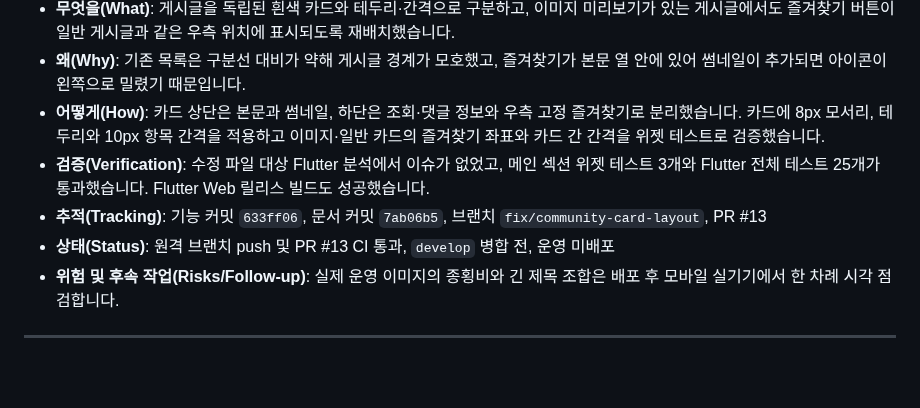
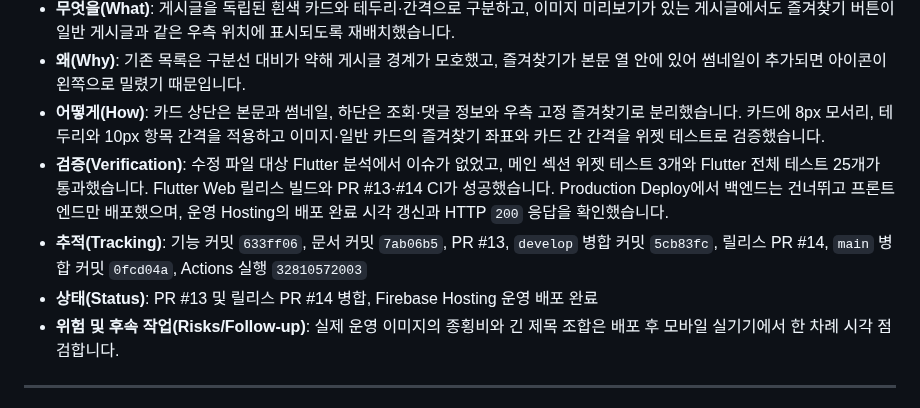
Before and after one commit to JinsuBae2/y-sync, a Markdown page: ai_prompt/WORK_LOG.md, the part around the change. Rendered like a GitHub page; blank space fills up the shorter version.

Commit message:
docs: 커뮤니티 카드 운영 배포 기록

```diff
--- a/ai_prompt/WORK_LOG.md
+++ b/ai_prompt/WORK_LOG.md
@@ -39,9 +39,9 @@
 - **무엇을(What)**: 게시글을 독립된 흰색 카드와 테두리·간격으로 구분하고, 이미지 미리보기가 있는 게시글에서도 즐겨찾기 버튼이 일반 게시글과 같은 우측 위치에 표시되도록 재배치했습니다.
 - **왜(Why)**: 기존 목록은 구분선 대비가 약해 게시글 경계가 모호했고, 즐겨찾기가 본문 열 안에 있어 썸네일이 추가되면 아이콘이 왼쪽으로 밀렸기 때문입니다.
 - **어떻게(How)**: 카드 상단은 본문과 썸네일, 하단은 조회·댓글 정보와 우측 고정 즐겨찾기로 분리했습니다. 카드에 8px 모서리, 테두리와 10px 항목 간격을 적용하고 이미지·일반 카드의 즐겨찾기 좌표와 카드 간 간격을 위젯 테스트로 검증했습니다.
-- **검증(Verification)**: 수정 파일 대상 Flutter 분석에서 이슈가 없었고, 메인 섹션 위젯 테스트 3개와 Flutter 전체 테스트 25개가 통과했습니다. Flutter Web 릴리스 빌드도 성공했습니다.
-- **추적(Tracking)**: 기능 커밋 `633ff06`, 문서 커밋 `7ab06b5`, 브랜치 `fix/community-card-layout`, PR #13
-- **상태(Status)**: 원격 브랜치 push 및 PR #13 CI 통과, `develop` 병합 전, 운영 미배포
+- **검증(Verification)**: 수정 파일 대상 Flutter 분석에서 이슈가 없었고, 메인 섹션 위젯 테스트 3개와 Flutter 전체 테스트 25개가 통과했습니다. Flutter Web 릴리스 빌드와 PR #13·#14 CI가 성공했습니다. Production Deploy에서 백엔드는 건너뛰고 프론트엔드만 배포했으며, 운영 Hosting의 배포 완료 시각 갱신과 HTTP `200` 응답을 확인했습니다.
+- **추적(Tracking)**: 기능 커밋 `633ff06`, 문서 커밋 `7ab06b5`, PR #13, `develop` 병합 커밋 `5cb83fc`, 릴리스 PR #14, `main` 병합 커밋 `0fcd04a`, Actions 실행 `32810572003`
+- **상태(Status)**: PR #13 및 릴리스 PR #14 병합, Firebase Hosting 운영 배포 완료
 - **위험 및 후속 작업(Risks/Follow-up)**: 실제 운영 이미지의 종횡비와 긴 제목 조합은 배포 후 모바일 실기기에서 한 차례 시각 점검합니다.
 
 ---
```
